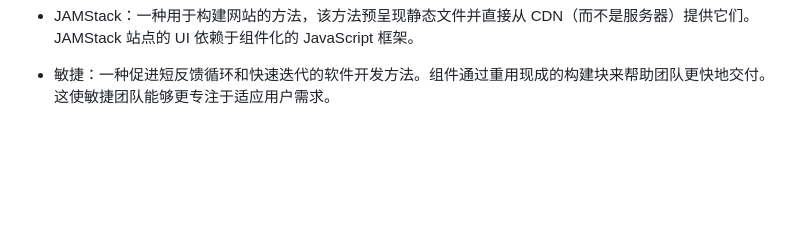
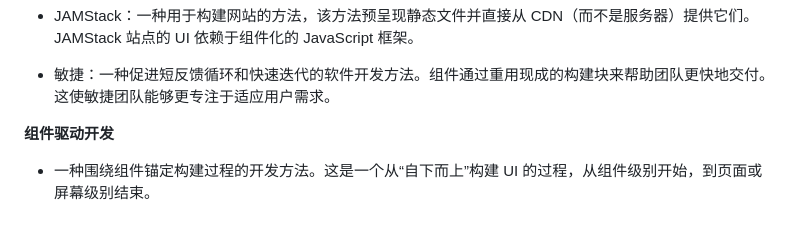
Before and after one commit to JerryHub-dev/encoding-norm, a Markdown page: docs/Frontend/index.md, the part around the change. GitHub-like rendering; blank space fills up the shorter version.

Commit message:
feat: component is work

```diff
--- a/docs/Frontend/index.md
+++ b/docs/Frontend/index.md
@@ -105,3 +105,7 @@ group:
 - JAMStack：一种用于构建网站的方法，该方法预呈现静态文件并直接从 CDN（而不是服务器）提供它们。JAMStack 站点的 UI 依赖于组件化的 JavaScript 框架。
 
 - 敏捷：一种促进短反馈循环和快速迭代的软件开发方法。组件通过重用现成的构建块来帮助团队更快地交付。这使敏捷团队能够更专注于适应用户需求。
+
+**组件驱动开发**
+
+- 一种围绕组件锚定构建过程的开发方法。这是一个从“自下而上”构建 UI 的过程，从组件级别开始，到页面或屏幕级别结束。
```
